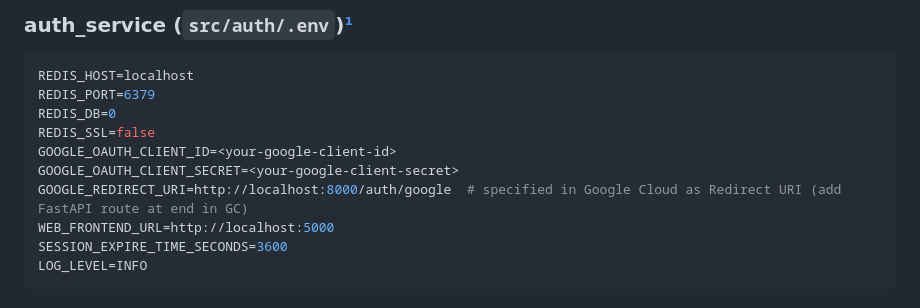
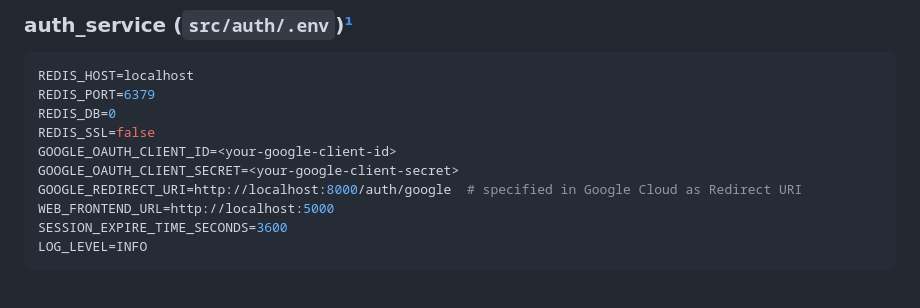
Before and after one commit to programmingwithalex/fastapi_with_google_oauth_and_redis_sessions, a Markdown page: README.md, the part around the change. GitHub-like rendering.

Commit message:
correct env comment

```diff
--- a/README.md
+++ b/README.md
@@ -59,7 +59,7 @@ REDIS_DB=0
 REDIS_SSL=false
 GOOGLE_OAUTH_CLIENT_ID=<your-google-client-id>
 GOOGLE_OAUTH_CLIENT_SECRET=<your-google-client-secret>
-GOOGLE_REDIRECT_URI=http://localhost:8000/auth/google  # specified in Google Cloud as Redirect URI (add FastAPI route at end in GC)
+GOOGLE_REDIRECT_URI=http://localhost:8000/auth/google  # specified in Google Cloud as Redirect URI
 WEB_FRONTEND_URL=http://localhost:5000
 SESSION_EXPIRE_TIME_SECONDS=3600
 LOG_LEVEL=INFO
```
